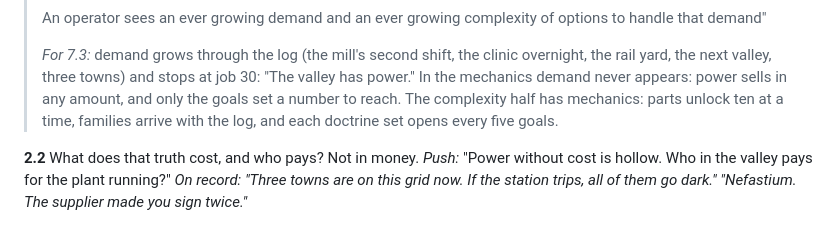
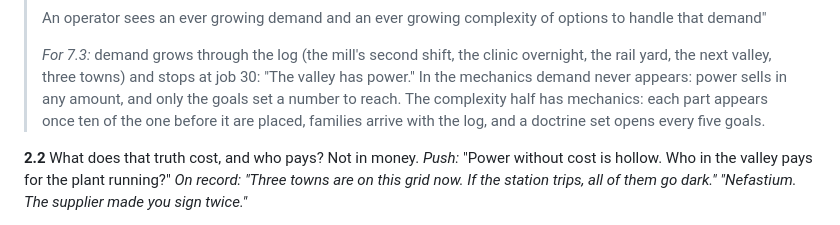
Before and after one commit to jdial1/reactor-revived, a Markdown page: docs/soul-interview.md, the part around the change. Rendered like a GitHub page.

Commit message:
Soul interview: state the unlock rule exactly
Co-Authored-By: Claude Opus 5.5 <noreply@anthropic.com>
Claude-Session: https://claude.ai/code/session_017V8N2cEULqd1WSZSJFiQ2n

```diff
--- a/docs/soul-interview.md
+++ b/docs/soul-interview.md
@@ -307,8 +307,8 @@ nearly. The fuels are not: dolorium, nefastium, protium.
 > overnight, the rail yard, the next valley, three towns) and stops at job 30:
 > "The valley has power." In the mechanics demand never appears: power sells in
 > any amount, and only the goals set a number to reach. The complexity half has
-> mechanics: parts unlock ten at a time, families arrive with the log, and each
-> doctrine set opens every five goals.
+> mechanics: each part appears once ten of the one before it are placed,
+> families arrive with the log, and a doctrine set opens every five goals.
 
 **2.2** What does that truth cost, and who pays? Not in money.
 *Push:* "Power without cost is hollow. Who in the valley pays for the plant
```
